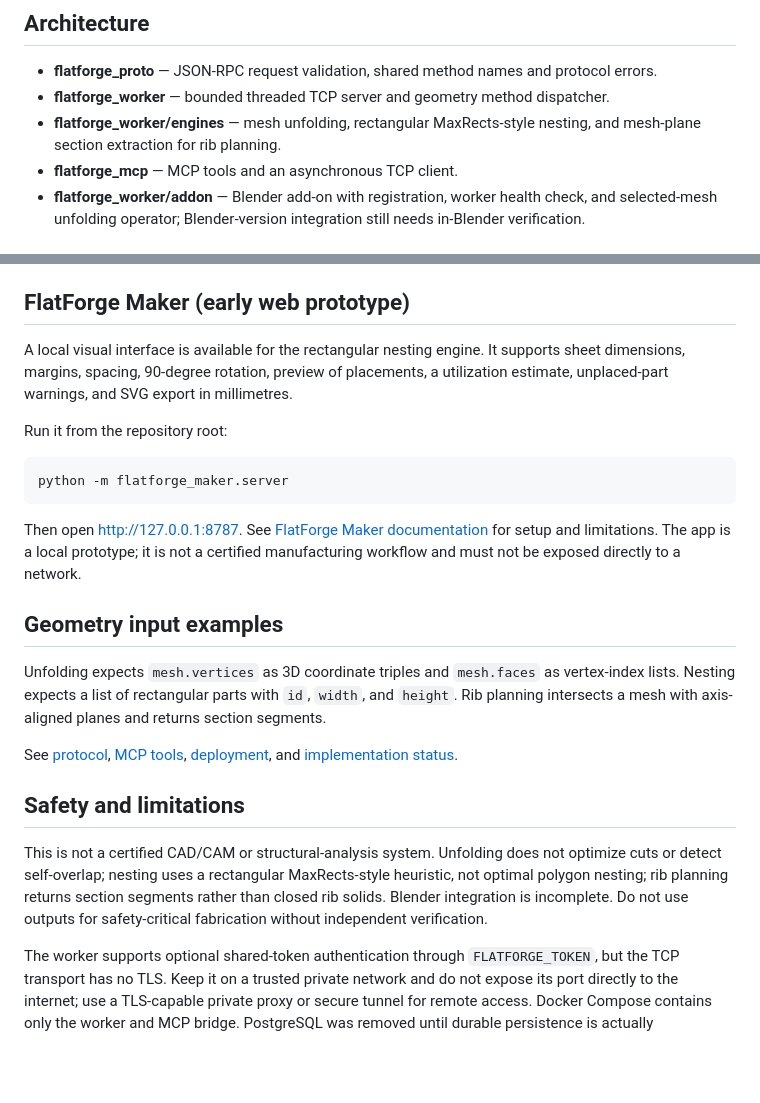
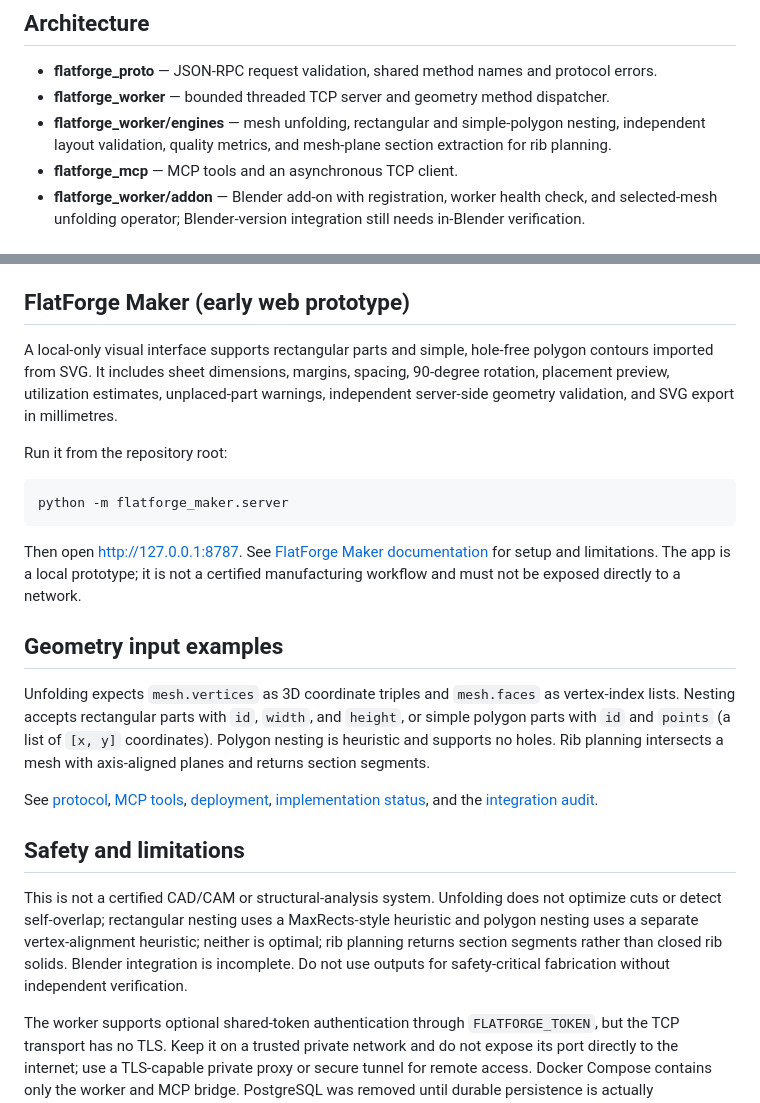
Before and after one commit to melo1015/flatforge, a Markdown page: README.md, 2 parts joined by grey strips. Rendered like a GitHub page; blank space fills up the shorter version.

Commit message:
docs: align integration docs with implemented engines

```diff
--- a/README.md
+++ b/README.md
@@ -6,7 +6,7 @@ FlatForge is a modular Python prototype for geometry workflows through a newline
 
 - **flatforge_proto** — JSON-RPC request validation, shared method names and protocol errors.
 - **flatforge_worker** — bounded threaded TCP server and geometry method dispatcher.
-- **flatforge_worker/engines** — mesh unfolding, rectangular MaxRects-style nesting, and mesh-plane section extraction for rib planning.
+- **flatforge_worker/engines** — mesh unfolding, rectangular and simple-polygon nesting, independent layout validation, quality metrics, and mesh-plane section extraction for rib planning.
 - **flatforge_mcp** — MCP tools and an asynchronous TCP client.
 - **flatforge_worker/addon** — Blender add-on with registration, worker health check, and selected-mesh unfolding operator; Blender-version integration still needs in-Blender verification.
 
@@ -39,7 +39,7 @@ The worker defaults to `127.0.0.1:8765`. Configure it with `FLATFORGE_HOST`, `FL
 
 ## FlatForge Maker (early web prototype)
 
-A local visual interface is available for the rectangular nesting engine. It supports sheet dimensions, margins, spacing, 90-degree rotation, preview of placements, a utilization estimate, unplaced-part warnings, and SVG export in millimetres.
+A local-only visual interface supports rectangular parts and simple, hole-free polygon contours imported from SVG. It includes sheet dimensions, margins, spacing, 90-degree rotation, placement preview, utilization estimates, unplaced-part warnings, independent server-side geometry validation, and SVG export in millimetres.
 
 Run it from the repository root:
 
@@ -51,12 +51,12 @@ Then open http://127.0.0.1:8787. See [FlatForge Maker documentation](flatforge_m
 
 ## Geometry input examples
 
-Unfolding expects `mesh.vertices` as 3D coordinate triples and `mesh.faces` as vertex-index lists. Nesting expects a list of rectangular parts with `id`, `width`, and `height`. Rib planning intersects a mesh with axis-aligned planes and returns section segments.
+Unfolding expects `mesh.vertices` as 3D coordinate triples and `mesh.faces` as vertex-index lists. Nesting accepts rectangular parts with `id`, `width`, and `height`, or simple polygon parts with `id` and `points` (a list of `[x, y]` coordinates). Polygon nesting is heuristic and supports no holes. Rib planning intersects a mesh with axis-aligned planes and returns section segments.
 
-See [protocol](docs/protocol.md), [MCP tools](docs/mcp_tools.md), [deployment](docs/deployment.md), and [implementation status](docs/implementation-status.md).
+See [protocol](docs/protocol.md), [MCP tools](docs/mcp_tools.md), [deployment](docs/deployment.md), [implementation status](docs/implementation-status.md), and the [integration audit](docs/integration-audit.md).
 
 ## Safety and limitations
 
-This is not a certified CAD/CAM or structural-analysis system. Unfolding does not optimize cuts or detect self-overlap; nesting uses a rectangular MaxRects-style heuristic, not optimal polygon nesting; rib planning returns section segments rather than closed rib solids. Blender integration is incomplete. Do not use outputs for safety-critical fabrication without independent verification.
+This is not a certified CAD/CAM or structural-analysis system. Unfolding does not optimize cuts or detect self-overlap; rectangular nesting uses a MaxRects-style heuristic and polygon nesting uses a separate vertex-alignment heuristic; neither is optimal; rib planning returns section segments rather than closed rib solids. Blender integration is incomplete. Do not use outputs for safety-critical fabrication without independent verification.
 
 The worker supports optional shared-token authentication through `FLATFORGE_TOKEN`, but the TCP transport has no TLS. Keep it on a trusted private network and do not expose its port directly to the internet; use a TLS-capable private proxy or secure tunnel for remote access. Docker Compose contains only the worker and MCP bridge. PostgreSQL was removed until durable persistence is actually implemented.
```
